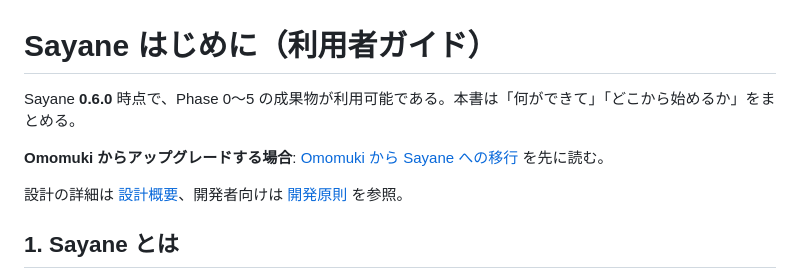
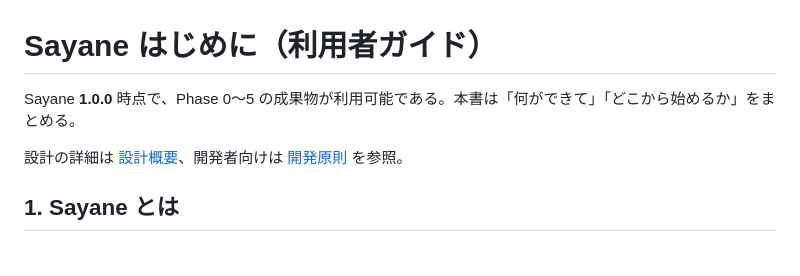
Before and after one commit to zyx-corporation/sayane, a Markdown page: docs/getting-started.md, the part around the change. Drawn GitHub-style; blank space fills up the shorter version.

Commit message:
Remove pre-release Omomuki upgrade note from getting started guide

```diff
--- a/docs/getting-started.md
+++ b/docs/getting-started.md
@@ -1,8 +1,6 @@
 # Sayane はじめに（利用者ガイド）
 
-Sayane **0.6.0** 時点で、Phase 0〜5 の成果物が利用可能である。本書は「何ができて」「どこから始めるか」をまとめる。
-
-**Omomuki からアップグレードする場合**: [Omomuki から Sayane への移行](migration-omomuki-to-sayane.md) を先に読む。
+Sayane **1.0.0** 時点で、Phase 0〜5 の成果物が利用可能である。本書は「何ができて」「どこから始めるか」をまとめる。
 
 設計の詳細は [設計概要](architecture.md)、開発者向けは [開発原則](development-principles.md) を参照。
 
```
